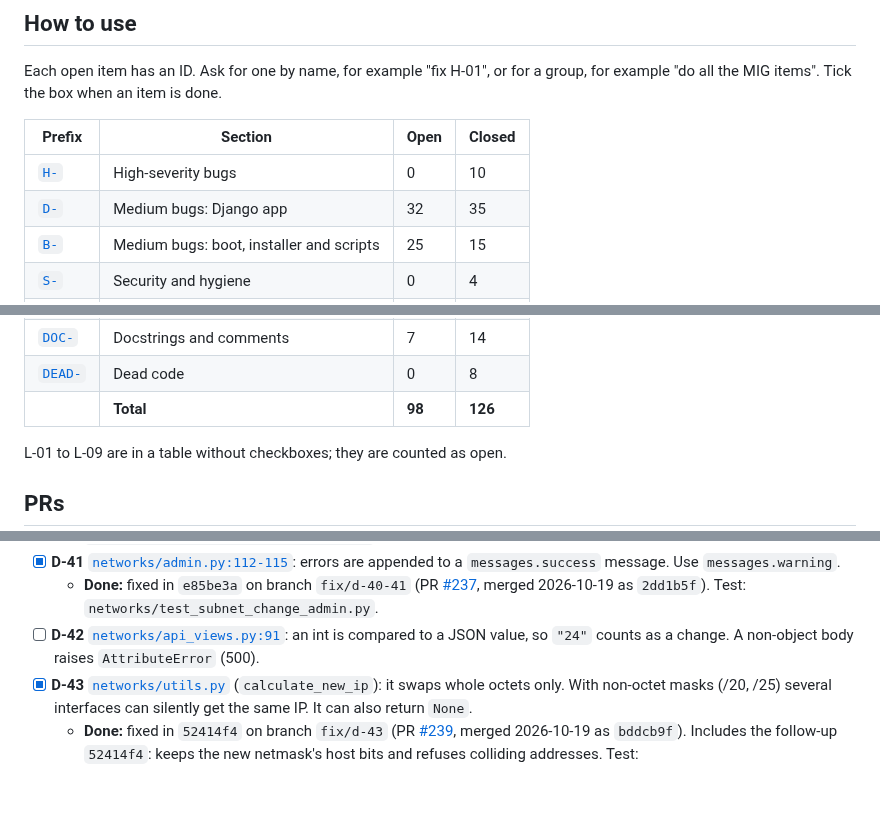
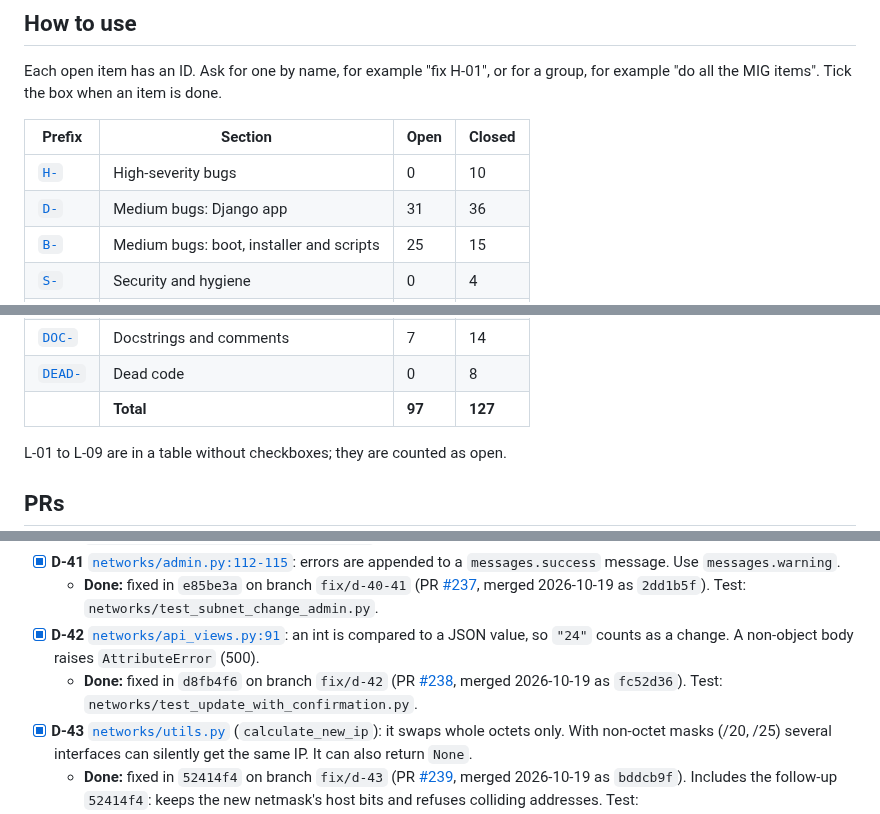
Before and after one commit to mprov-ng/mprov_control_center, a Markdown page: REVIEW-2026-10.md, 3 parts joined by grey strips. Drawn GitHub-style; blank space fills up the shorter version.

Commit message:
Tick D-42, merged as #238
Assisted-By: Claude Opus 5.5 <noreply@anthropic.com>
Signed-off-by: Jason Williams <uberlinuxguy@gmail.com>

```diff
--- a/REVIEW-2026-10.md
+++ b/REVIEW-2026-10.md
@@ -15,7 +15,7 @@ Each open item has an ID. Ask for one by name, for example "fix H-01", or for a
 | Prefix | Section | Open | Closed |
 |---|---|---|---|
 | [`H-`](#high) | High-severity bugs | 0 | 10 |
-| [`D-`](#medium-django-app) | Medium bugs: Django app | 32 | 35 |
+| [`D-`](#medium-django-app) | Medium bugs: Django app | 31 | 36 |
 | [`B-`](#medium-boot-installer-and-scripts) | Medium bugs: boot, installer and scripts | 25 | 15 |
 | [`S-`](#security-and-hygiene) | Security and hygiene | 0 | 4 |
 | [`L-`](#2-lint-ruff-and-shellcheck) | Lint | 18 | 0 |
@@ -26,7 +26,7 @@ Each open item has an ID. Ask for one by name, for example "fix H-01", or for a
 | [`OUT-`](#out-of-scope-or-upstream) | Out of scope or upstream | 0 | 5 |
 | [`DOC-`](#4-docstrings-and-comments-that-were-not-fixed) | Docstrings and comments | 7 | 14 |
 | [`DEAD-`](#5-dead-code) | Dead code | 0 | 8 |
-| | **Total** | **98** | **126** |
+| | **Total** | **97** | **127** |
 
 L-01 to L-09 are in a table without checkboxes; they are counted as open.
 
@@ -222,7 +222,8 @@ H-01 to H-09 and DEAD-08 were cut off `main` at `146e36b` and pushed 2026-10-15.
   - **Done:** fixed in `e85be3a` on branch `fix/d-40-41` (PR [#237](https://github.com/mprov-ng/mprov_control_center/pull/237), merged 2026-10-19 as `2dd1b5f`). Test: `networks/test_subnet_change_admin.py`.
 - [x] **D-41** [`networks/admin.py:112-115`](networks/admin.py#L112-L115): errors are appended to a `messages.success` message. Use `messages.warning`.
   - **Done:** fixed in `e85be3a` on branch `fix/d-40-41` (PR [#237](https://github.com/mprov-ng/mprov_control_center/pull/237), merged 2026-10-19 as `2dd1b5f`). Test: `networks/test_subnet_change_admin.py`.
-- [ ] **D-42** [`networks/api_views.py:91`](networks/api_views.py#L91): an int is compared to a JSON value, so `"24"` counts as a change. A non-object body raises `AttributeError` (500).
+- [x] **D-42** [`networks/api_views.py:91`](networks/api_views.py#L91): an int is compared to a JSON value, so `"24"` counts as a change. A non-object body raises `AttributeError` (500).
+  - **Done:** fixed in `d8fb4f6` on branch `fix/d-42` (PR [#238](https://github.com/mprov-ng/mprov_control_center/pull/238), merged 2026-10-19 as `fc52d36`). Test: `networks/test_update_with_confirmation.py`.
 - [x] **D-43** [`networks/utils.py`](networks/utils.py) (`calculate_new_ip`): it swaps whole octets only. With non-octet masks (/20, /25) several interfaces can silently get the same IP. It can also return `None`.
   - **Done:** fixed in `52414f4` on branch `fix/d-43` (PR [#239](https://github.com/mprov-ng/mprov_control_center/pull/239), merged 2026-10-19 as `bddcb9f`). Includes the follow-up `52414f4`: keeps the new netmask's host bits and refuses colliding addresses. Test: `networks/test_calculate_new_ip.py`.
 - [ ] **D-44** [`networks/views.py:103-107`](networks/views.py#L103-L107): `?isdhcp=true` (lowercase) raises `ValidationError` (500). This override also drops MProvView's generic filters and its 404-on-empty behaviour.
```
Also changed, not shown: other parts of REVIEW-2026-10.md (+1 -1 lines).
